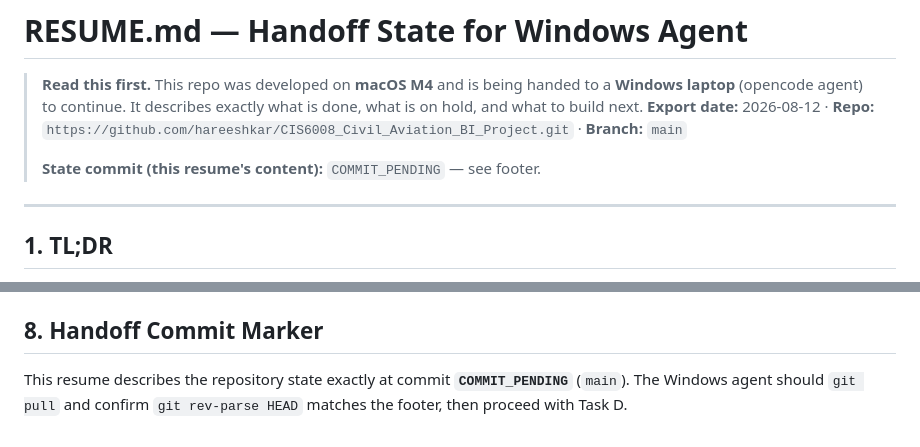
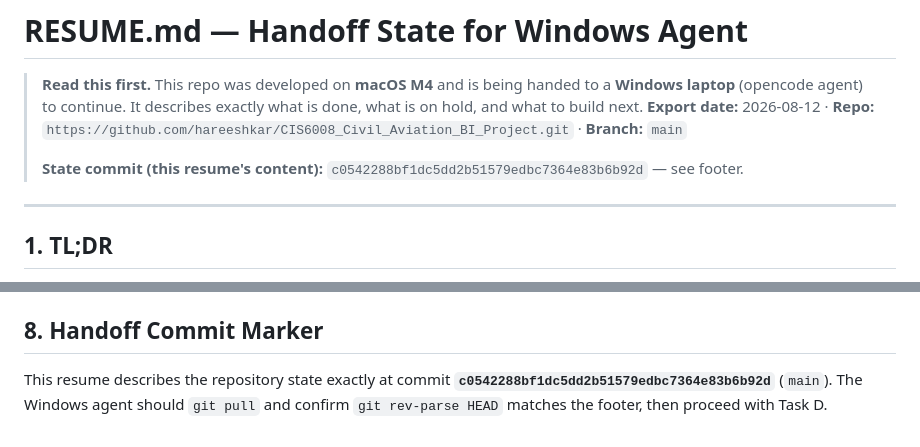
Before and after one commit to hareeshkar/CIS6008_Civil_Aviation_BI_Project, a Markdown page: resume.md, 2 parts joined by grey strips. GitHub-like rendering.

Commit message:
docs: mark handoff commit in resume.md (c054228)

```diff
--- a/resume.md
+++ b/resume.md
@@ -3,7 +3,7 @@
 > **Read this first.** This repo was developed on **macOS M4** and is being handed to a **Windows laptop** (opencode agent) to continue. It describes exactly what is done, what is on hold, and what to build next.
 > **Export date:** 2026-08-12 · **Repo:** `https://github.com/hareeshkar/CIS6008_Civil_Aviation_BI_Project.git` · **Branch:** `main`
 >
-> **State commit (this resume's content):** `COMMIT_PENDING` — see footer.
+> **State commit (this resume's content):** `c0542288bf1dc5dd2b51579edbc7364e83b6b92d` — see footer.
 
 ---
 
@@ -83,5 +83,5 @@ From `06_Task_C_QGIS/TASK_C_STATUS.md`:
 
 ## 8. Handoff Commit Marker
 
-This resume describes the repository state exactly at commit **`COMMIT_PENDING`** (`main`).
+This resume describes the repository state exactly at commit **`c0542288bf1dc5dd2b51579edbc7364e83b6b92d`** (`main`).
 The Windows agent should `git pull` and confirm `git rev-parse HEAD` matches the footer, then proceed with Task D.
```
